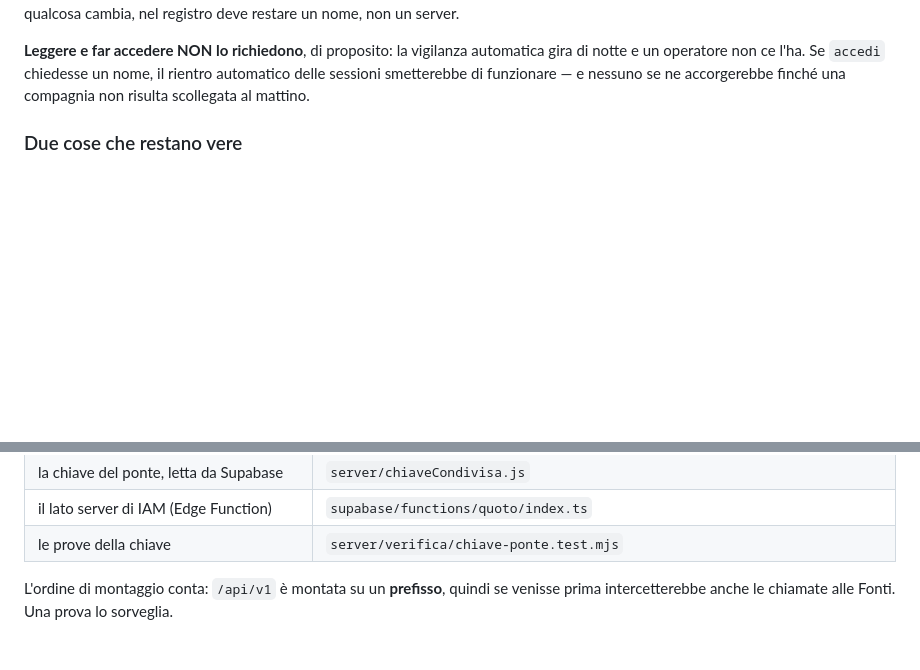
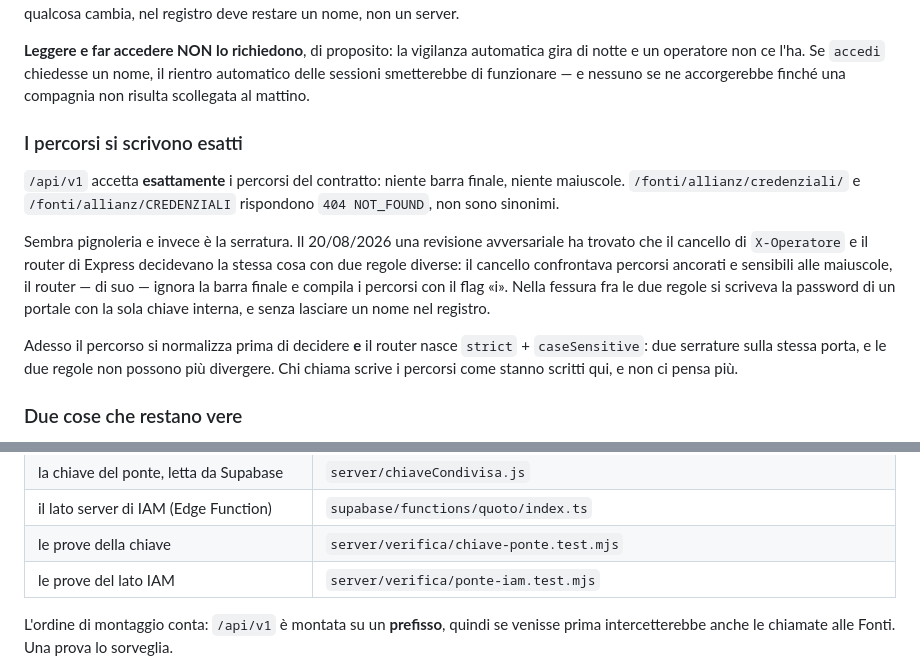
Before and after one commit to francescotp93/QUOTE, a Markdown page: CONTRATTO-API.md, 2 parts joined by grey strips. GitHub-like rendering; blank space fills up the shorter version.

Commit message:
CONTRATTO-API: i percorsi si scrivono esatti, e perche'
La regola non e' pignoleria: e' la serratura. Il cancello di X-Operatore e
il router decidevano la stessa cosa con due regole diverse, e nella fessura
si scriveva la password di un portale senza lasciare un nome. Ora il router
e' strict e caseSensitive, quindi chi chiama deve scrivere i percorsi come
stanno nel contratto. Scritto, cosi' non sembra un capriccio a chi lo
incontra fra sei mesi.

Co-Authored-By: Claude Opus 5 <noreply@anthropic.com>
Claude-Session: https://claude.ai/code/session_01Q9yT4wQPRMB5z4ycN7aTzB

```diff
--- a/CONTRATTO-API.md
+++ b/CONTRATTO-API.md
@@ -251,6 +251,25 @@ nome, non un server.
 automatica gira di notte e un operatore non ce l'ha. Se `accedi` chiedesse un
 nome, il rientro automatico delle sessioni smetterebbe di funzionare — e nessuno
 se ne accorgerebbe finché una compagnia non risulta scollegata al mattino.
+
+### I percorsi si scrivono esatti
+
+`/api/v1` accetta **esattamente** i percorsi del contratto: niente barra finale,
+niente maiuscole. `/fonti/allianz/credenziali/` e `/fonti/allianz/CREDENZIALI`
+rispondono `404 NOT_FOUND`, non sono sinonimi.
+
+Sembra pignoleria e invece è la serratura. Il 20/08/2026 una revisione
+avversariale ha trovato che il cancello di `X-Operatore` e il router di Express
+decidevano la stessa cosa con due regole diverse: il cancello confrontava
+percorsi ancorati e sensibili alle maiuscole, il router — di suo — ignora la
+barra finale e compila i percorsi con il flag «i». Nella fessura fra le due
+regole si scriveva la password di un portale con la sola chiave interna, e senza
+lasciare un nome nel registro.
+
+Adesso il percorso si normalizza prima di decidere **e** il router nasce
+`strict` + `caseSensitive`: due serrature sulla stessa porta, e le due regole non
+possono più divergere. Chi chiama scrive i percorsi come stanno scritti qui, e
+non ci pensa più.
 
 ### Due cose che restano vere
 
@@ -513,6 +532,7 @@ dato ed è la prova che il filo regge anche dal browser.
 | la chiave del ponte, letta da Supabase | `server/chiaveCondivisa.js` |
 | il lato server di IAM (Edge Function) | `supabase/functions/quoto/index.ts` |
 | le prove della chiave | `server/verifica/chiave-ponte.test.mjs` |
+| le prove del lato IAM | `server/verifica/ponte-iam.test.mjs` |
 
 L'ordine di montaggio conta: `/api/v1` è montata su un **prefisso**, quindi se
 venisse prima intercetterebbe anche le chiamate alle Fonti. Una prova lo
```
